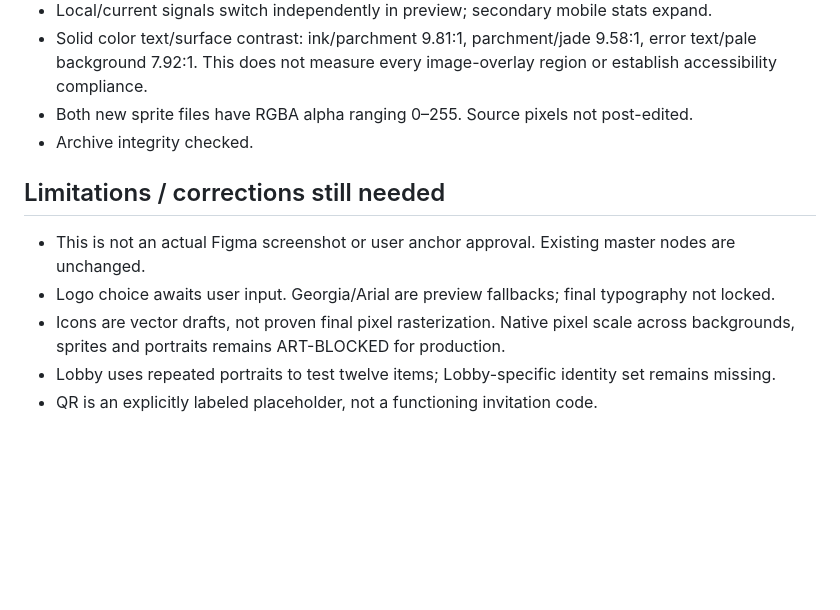
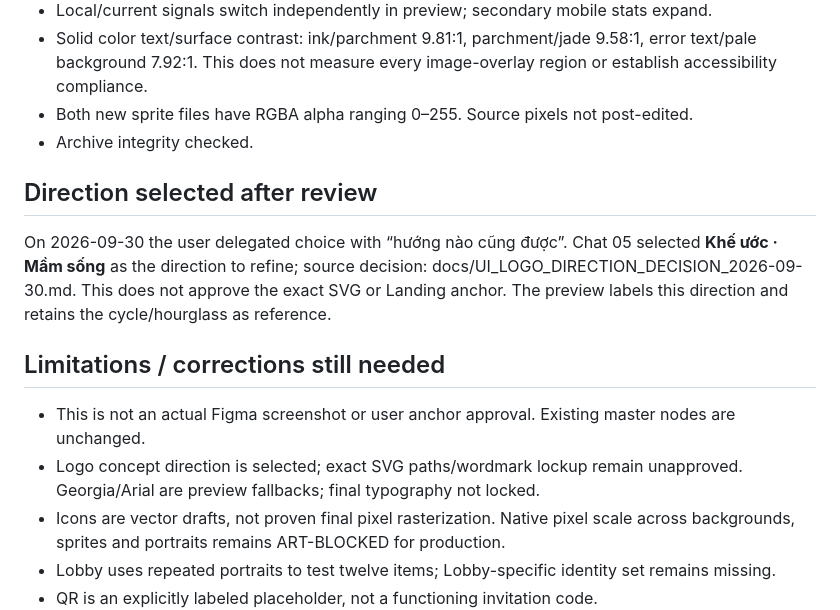
Before and after one commit to ppop11752-code/intergenerational-contract, a Markdown page: docs/UI_OUTSIDE_FIGMA_REVIEW_B_2026-09-30.md, the part around the change. Drawn GitHub-style; blank space fills up the shorter version.

Commit message:
docs(ui): record selected sprout logo direction in B preview review

```diff
--- a/docs/UI_OUTSIDE_FIGMA_REVIEW_B_2026-09-30.md
+++ b/docs/UI_OUTSIDE_FIGMA_REVIEW_B_2026-09-30.md
@@ -32,9 +32,12 @@ No production app was implemented. Action buttons explain intended behavior; the
 - Both new sprite files have RGBA alpha ranging 0–255. Source pixels not post-edited.
 - Archive integrity checked.
 
+## Direction selected after review
+On 2026-09-30 the user delegated choice with “hướng nào cũng được”. Chat 05 selected **Khế ước · Mầm sống** as the direction to refine; source decision: docs/UI_LOGO_DIRECTION_DECISION_2026-09-30.md. This does not approve the exact SVG or Landing anchor. The preview labels this direction and retains the cycle/hourglass as reference.
+
 ## Limitations / corrections still needed
 - This is not an actual Figma screenshot or user anchor approval. Existing master nodes are unchanged.
-- Logo choice awaits user input. Georgia/Arial are preview fallbacks; final typography not locked.
+- Logo concept direction is selected; exact SVG paths/wordmark lockup remain unapproved. Georgia/Arial are preview fallbacks; final typography not locked.
 - Icons are vector drafts, not proven final pixel rasterization. Native pixel scale across backgrounds, sprites and portraits remains ART-BLOCKED for production.
 - Lobby uses repeated portraits to test twelve items; Lobby-specific identity set remains missing.
 - QR is an explicitly labeled placeholder, not a functioning invitation code.
```
